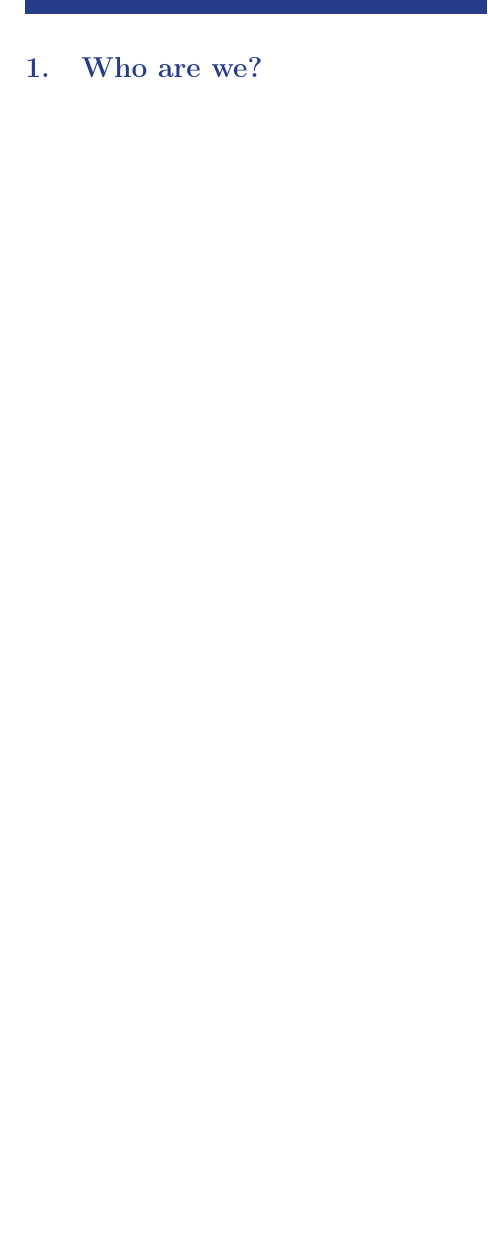
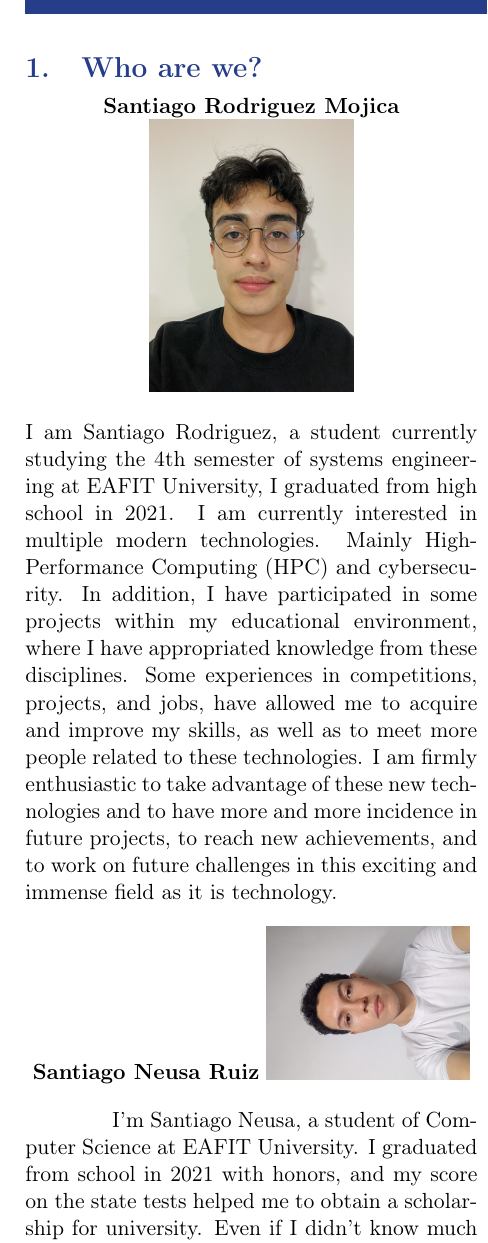
Before and after one commit to SCAR-EAFIT/ISC-2024, a LaTeX document (Proposal/ISC2024-Proposal/EAFIT-ISC24-Proposal.tex): part of one column of page 1 of 4 before the commit and part of one column of page 1 of 5 after it, cut so that both start at the same text, the shorter picture padded with empty space. Compiled offline with pdfLaTeX.

Commit message:
Who are we section

```diff
--- a/Proposal/ISC2024-Proposal/EAFIT-ISC24-Proposal.tex
+++ b/Proposal/ISC2024-Proposal/EAFIT-ISC24-Proposal.tex
@@ -130,3 +130,15 @@
 %-----------------------------------------------------------------------------
 
 \section{Who are we?}
+\begin{center}
+    \textbf{Santiago Rodriguez Mojica}
+	\includegraphics[width = .45\linewidth]{Images/Santiago Rodriguez.jpeg}
+\end{center}
+I am Santiago Rodriguez, a student currently studying the 4th semester of systems engineering at EAFIT University, I graduated from high school in 2021. I am currently interested in multiple modern technologies. Mainly High-Performance Computing (HPC) and cybersecurity. In addition, I have participated in some projects within my educational environment, where I have appropriated knowledge from these disciplines. Some experiences in competitions, projects, and jobs, have allowed me to acquire and improve my skills, as well as to meet more people related to these technologies. I am firmly enthusiastic to take advantage of these new technologies and to have more and more incidence in future projects, to reach new achievements, and to work on future challenges in this exciting and immense field as it is technology.
+
+\begin{center}
+    \textbf{Santiago Neusa Ruiz}
+	\includegraphics[width = .45\linewidth]{Images/Santiago Neusa.jpeg}
+\end{center}
+
+I'm Santiago Neusa, a student of Computer Science at EAFIT University. I graduated from school in 2021 with honors, and my score on the state tests helped me to obtain a scholarship for university. Even if I didn't know much about computing, my interest in math and science took me to study Computer Science and since then I have been very happy. I love computing and talk about it. Some of my fields of interest are parallel and high-performance computing, math applied to computing, competitive programming, electronics, and data science. I don't just like to learn about them but teach and explain all I know to others, that is why I belong to the university tutoring program where I help students to understand class topics. I have participated in multiple workshops, conferences, and competencies related to my interests. Last summer I went to a parallel computing summer camp and a competitive programming training camp. Also, I have developed projects both personally and with the university that involve automation, IoT, web development, and scientific computing.
```
Also changed, not shown: Proposal/ISC2024-Proposal/Images/Julian Valencia.jpeg (added), Proposal/ISC2024-Proposal/Images/Miguel Hoyos.jpeg (added), Proposal/ISC2024-Proposal/Images/Santiago Neusa.jpeg (added), Proposal/ISC2024-Proposal/Images/Santiago Rodriguez.jpeg (added), Proposal/ISC2024-Proposal/Images/Sebastian Henao.jpg (added), Proposal/ISC2024-Proposal/EAFIT-ISC24-Proposal.tex (21 more changed lines), 7 other files.
